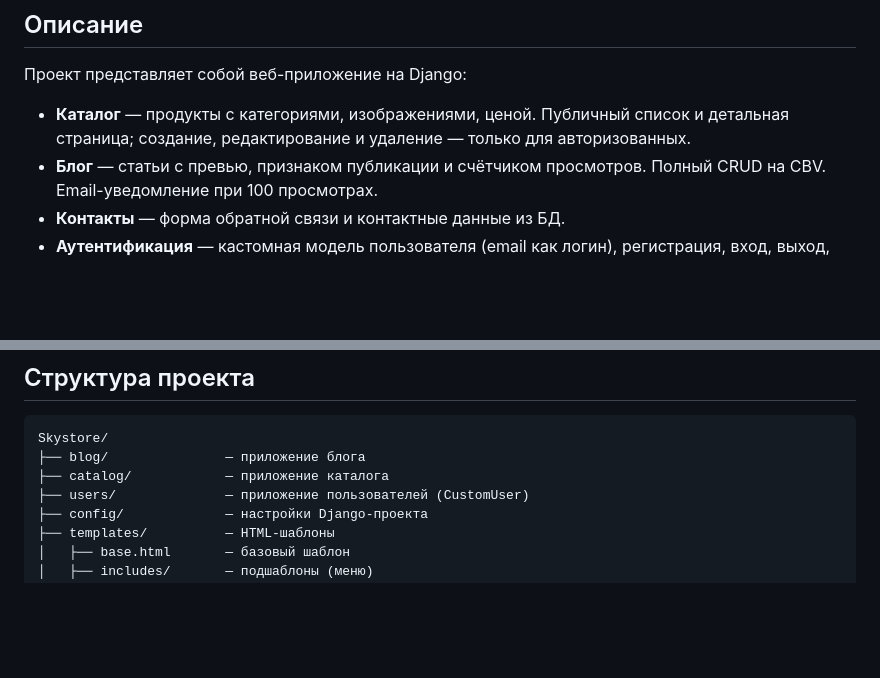
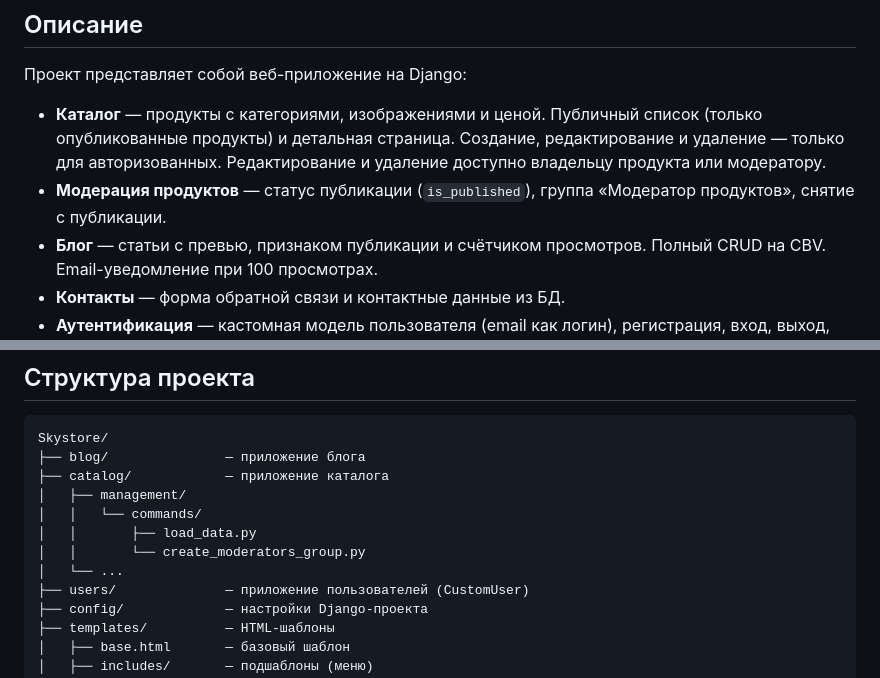
Before and after one commit to DenWhite77/Skystore, a Markdown page: README.md, 2 parts joined by grey strips. Rendered like a GitHub page; blank space fills up the shorter version.

```diff
--- a/README.md
+++ b/README.md
@@ -7,7 +7,8 @@
 
 Проект представляет собой веб-приложение на Django:
 
-- **Каталог** — продукты с категориями, изображениями, ценой. Публичный список и детальная страница; создание, редактирование и удаление — только для авторизованных.
+- **Каталог** — продукты с категориями, изображениями и ценой. Публичный список (только опубликованные продукты) и детальная страница. Создание, редактирование и удаление — только для авторизованных. Редактирование и удаление доступно владельцу продукта или модератору.
+- **Модерация продуктов** — статус публикации (`is_published`), группа «Модератор продуктов», снятие с публикации.
 - **Блог** — статьи с превью, признаком публикации и счётчиком просмотров. Полный CRUD на CBV. Email-уведомление при 100 просмотрах.
 - **Контакты** — форма обратной связи и контактные данные из БД.
 - **Аутентификация** — кастомная модель пользователя (email как логин), регистрация, вход, выход, редактирование профиля.
@@ -123,6 +126,11 @@ python manage.py runserver
 Skystore/
 ├── blog/               — приложение блога
 ├── catalog/            — приложение каталога
+│   ├── management/
+│   │   └── commands/
+│   │       ├── load_data.py
+│   │       └── create_moderators_group.py
+│   └── ...
 ├── users/              — приложение пользователей (CustomUser)
 ├── config/             — настройки Django-проекта
 ├── templates/          — HTML-шаблоны
```
Also changed, not shown: other parts of README.md (+40 -6 lines).
